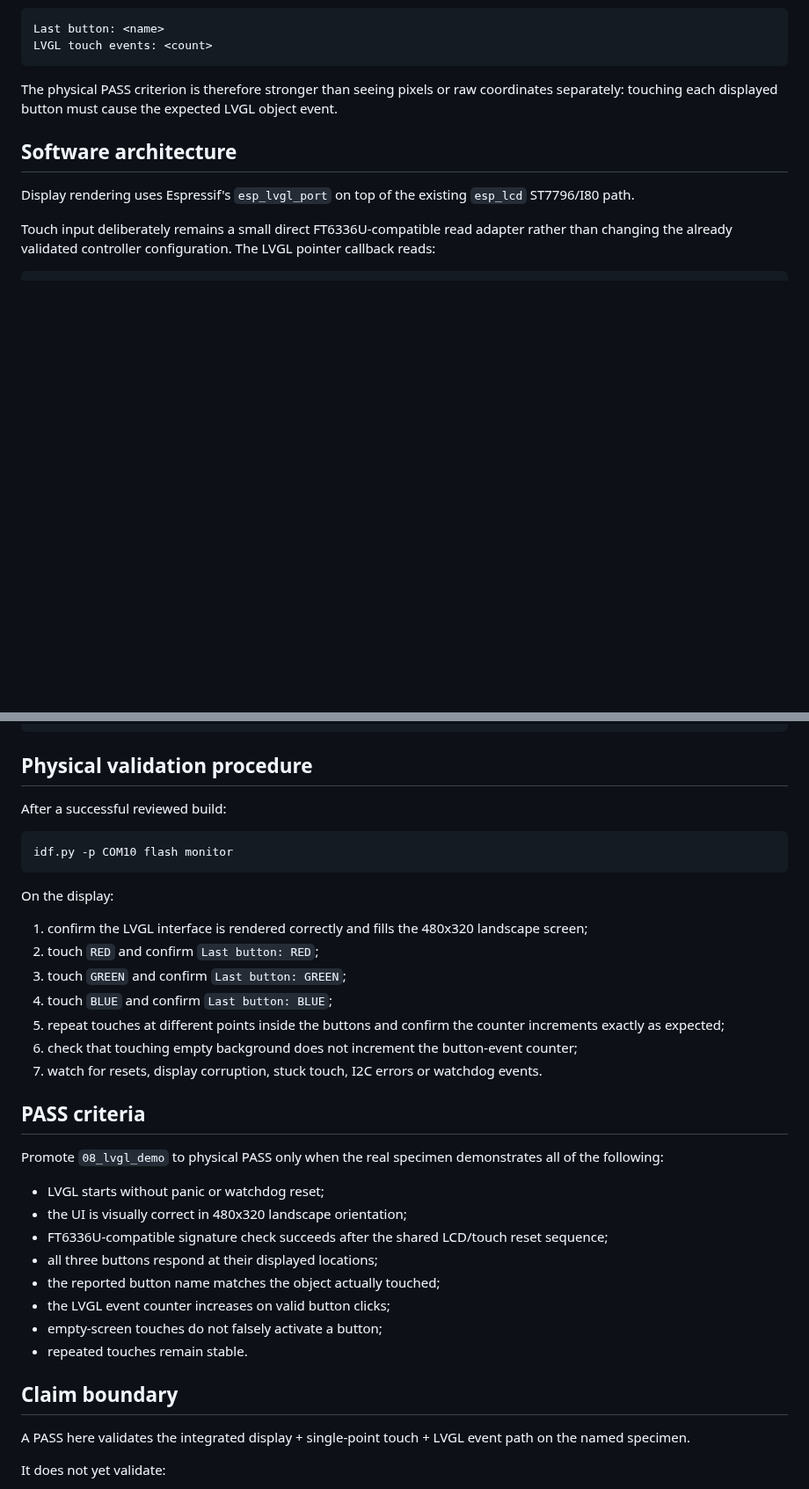
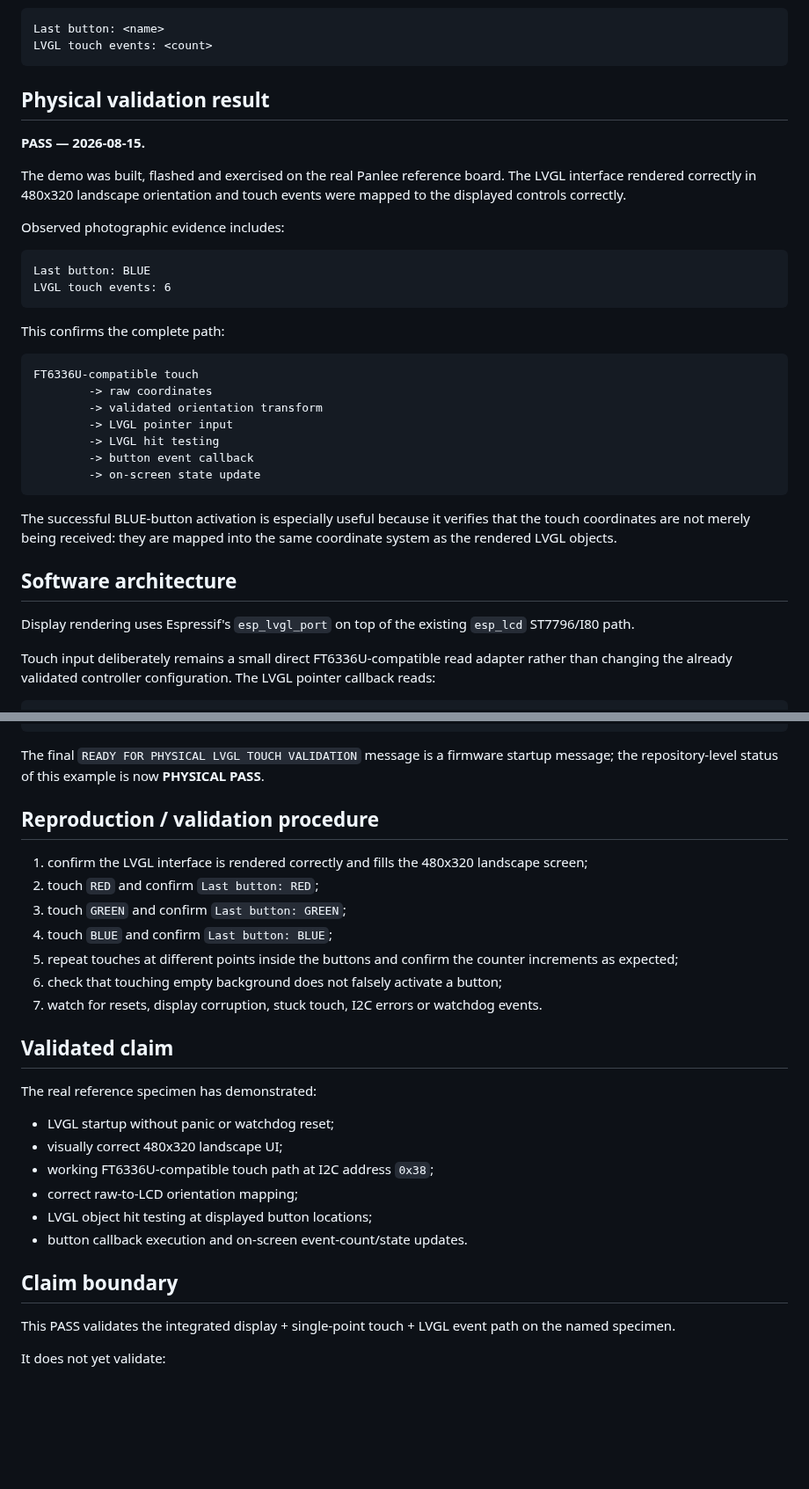
Before and after one commit to AIDevelopersMonster/WT32-SC01-PLUS-Lab, a Markdown page: examples/08_lvgl_demo/README.md, 2 parts joined by grey strips. Shown at 88% size. GitHub-like rendering; blank space fills up the shorter version.

Commit message:
docs: mark LVGL touch demo physically validated

````diff
--- a/examples/08_lvgl_demo/README.md
+++ b/examples/08_lvgl_demo/README.md
@@ -74,7 +75,32 @@ Last button: <name>
 LVGL touch events: <count>
 ```
 
-The physical PASS criterion is therefore stronger than seeing pixels or raw coordinates separately: touching each displayed button must cause the expected LVGL object event.
+## Physical validation result
+
+**PASS — 2026-08-15.**
+
+The demo was built, flashed and exercised on the real Panlee reference board. The LVGL interface rendered correctly in 480x320 landscape orientation and touch events were mapped to the displayed controls correctly.
+
+Observed photographic evidence includes:
+
+```text
+Last button: BLUE
+LVGL touch events: 6
+```
+
+This confirms the complete path:
+
+```text
+FT6336U-compatible touch
+        -> raw coordinates
+        -> validated orientation transform
+        -> LVGL pointer input
+        -> LVGL hit testing
+        -> button event callback
+        -> on-screen state update
+```
+
+The successful BLUE-button activation is especially useful because it verifies that the touch coordinates are not merely being received: they are mapped into the same coordinate system as the rendered LVGL objects.
 
 ## Software architecture
 
@@ -134,40 +157,32 @@ RESULT: READY FOR PHYSICAL LVGL TOUCH VALIDATION
 END 08_lvgl_demo startup
 ```
 
-## Physical validation procedure
+The final `READY FOR PHYSICAL LVGL TOUCH VALIDATION` message is a firmware startup message; the repository-level status of this example is now **PHYSICAL PASS**.
 
-After a successful reviewed build:
-
-```powershell
-idf.py -p COM10 flash monitor
-```
-
-On the display:
+## Reproduction / validation procedure
 
 1. confirm the LVGL interface is rendered correctly and fills the 480x320 landscape screen;
 2. touch `RED` and confirm `Last button: RED`;
 3. touch `GREEN` and confirm `Last button: GREEN`;
 4. touch `BLUE` and confirm `Last button: BLUE`;
-5. repeat touches at different points inside the buttons and confirm the counter increments exactly as expected;
-6. check that touching empty background does not increment the button-event counter;
+5. repeat touches at different points inside the buttons and confirm the counter increments as expected;
+6. check that touching empty background does not falsely activate a button;
 7. watch for resets, display corruption, stuck touch, I2C errors or watchdog events.
 
-## PASS criteria
+## Validated claim
 
-Promote `08_lvgl_demo` to physical PASS only when the real specimen demonstrates all of the following:
+The real reference specimen has demonstrated:
 
-- LVGL starts without panic or watchdog reset;
-- the UI is visually correct in 480x320 landscape orientation;
-- FT6336U-compatible signature check succeeds after the shared LCD/touch reset sequence;
-- all three buttons respond at their displayed locations;
-- the reported button name matches the object actually touched;
-- the LVGL event counter increases on valid button clicks;
-- empty-screen touches do not falsely activate a button;
-- repeated touches remain stable.
+- LVGL startup without panic or watchdog reset;
+- visually correct 480x320 landscape UI;
+- working FT6336U-compatible touch path at I2C address `0x38`;
+- correct raw-to-LCD orientation mapping;
+- LVGL object hit testing at displayed button locations;
+- button callback execution and on-screen event-count/state updates.
 
 ## Claim boundary
 
-A PASS here validates the integrated display + single-point touch + LVGL event path on the named specimen.
+This PASS validates the integrated display + single-point touch + LVGL event path on the named specimen.
 
 It does not yet validate:
 
````
Also changed, not shown: other parts of examples/08_lvgl_demo/README.md (+6 -8 lines).
